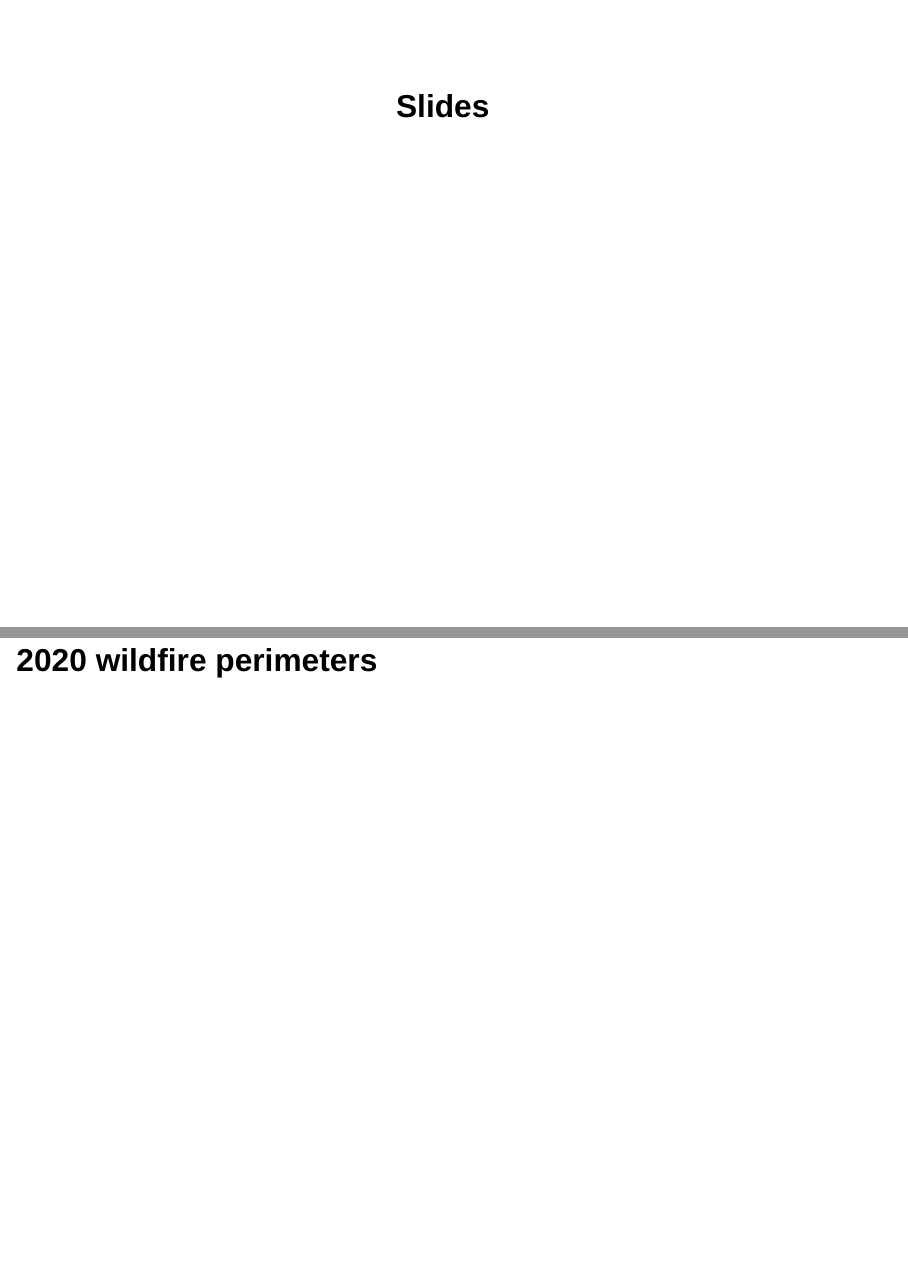
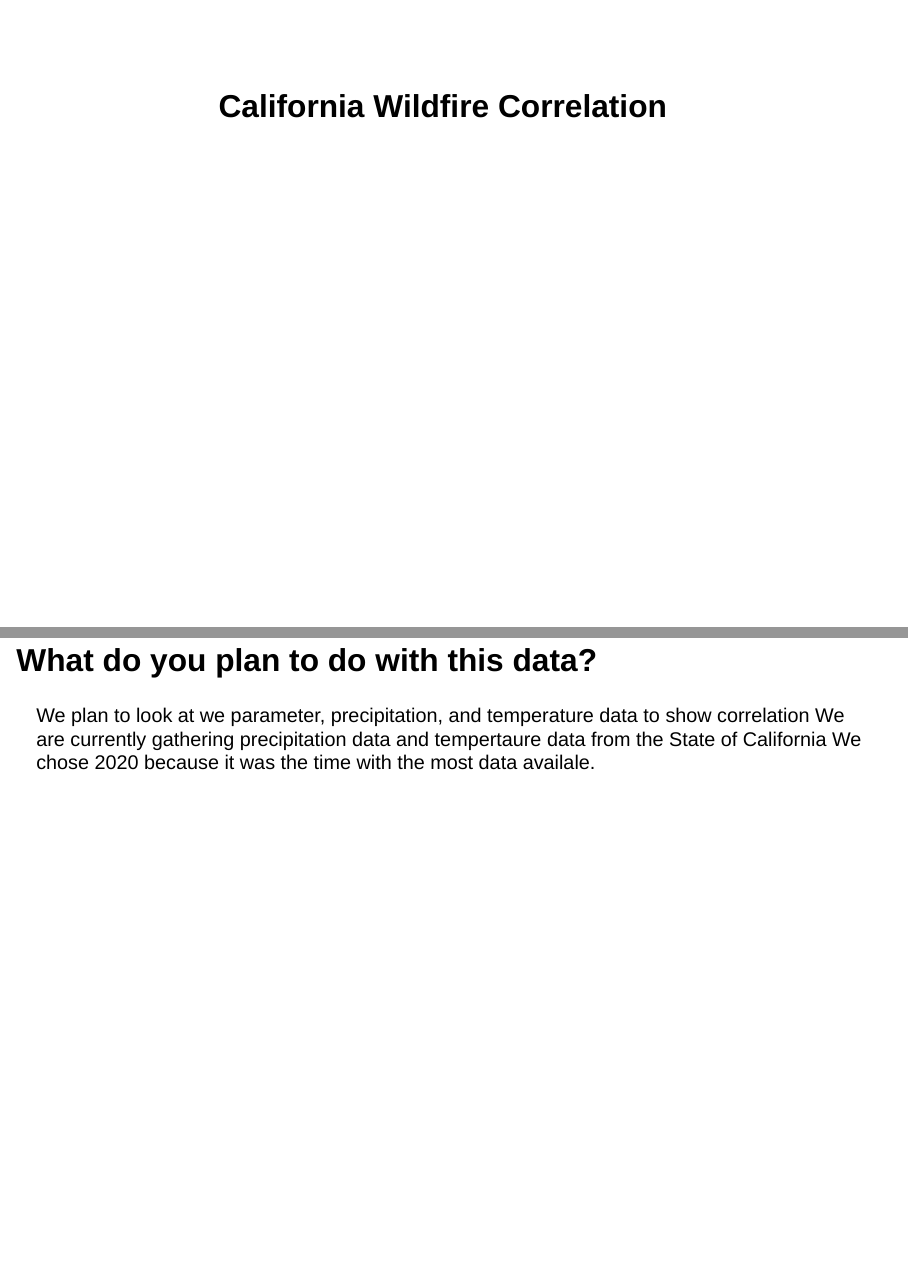
Before and after one commit to ainsley-snell/California-Wildfires, a Quarto document (slides.qmd): pages 1 and 2 of 2 before the commit and pages 1 and 3 of 3 after it, joined at a grey line. Rendered offline with R 4.5, knitr and Pandoc in place of Quarto, with nearby package versions; the code chunks are not run, so their results and figures are left out; drawn as Slidy slides in place of the format the file asks for.

Commit message:
updates slides 4/3

````diff
--- a/slides.qmd
+++ b/slides.qmd
@@ -1,5 +1,5 @@
 ---
-title: "Slides"
+title: "California Wildfire Correlation"
 format: revealjs
 editor: visual
 ---
@@ -25,3 +25,8 @@ tm_shape( recent_fires ) +
   tm_polygons( id = "FIRE_NAME", fill = "firebrick")
 
 ```
+
+# What do you plan to do with this data?
+We plan to look at we parameter, precipitation, and temperature data to show correlation
+We are currently gathering precipitation data and tempertaure data from the State of  California
+We chose 2020 because it was the time with the most data availale.
````
